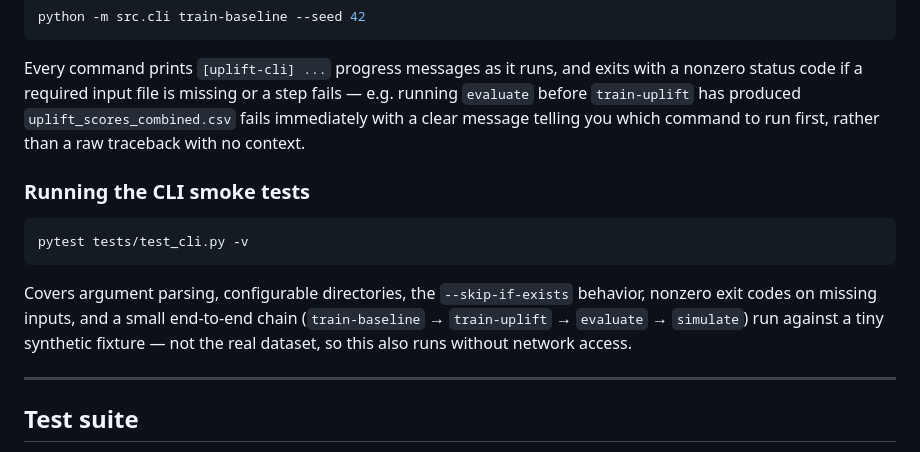
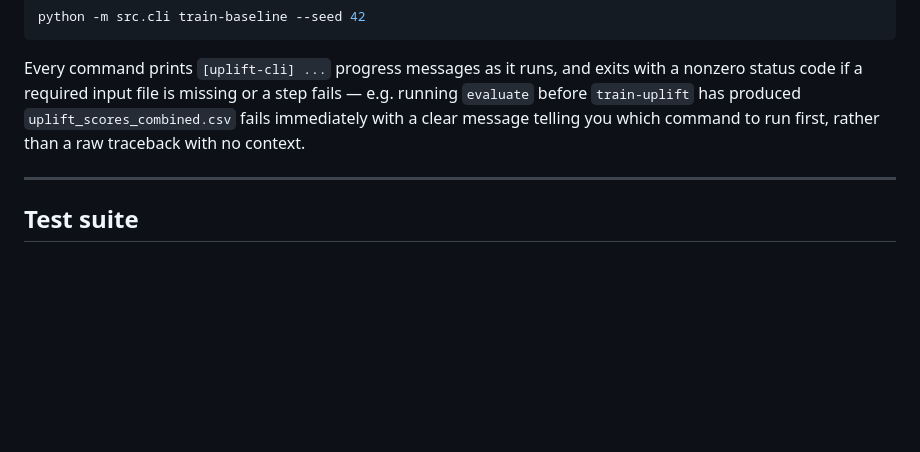
Before and after one commit to Rashi1005/Uplift-Casual-ML, a Markdown page: README.md, the part around one of its changes. Rendered like a GitHub page; blank space fills up the shorter version.

````diff
--- a/README.md
+++ b/README.md
@@ -146,14 +142,6 @@ python -m src.cli train-baseline --seed 42
 
 Every command prints `[uplift-cli] ...` progress messages as it runs, and exits with a nonzero status code if a required input file is missing or a step fails — e.g. running `evaluate` before `train-uplift` has produced `uplift_scores_combined.csv` fails immediately with a clear message telling you which command to run first, rather than a raw traceback with no context.
 
-### Running the CLI smoke tests
-
-```bash
-pytest tests/test_cli.py -v
-```
-
-Covers argument parsing, configurable directories, the `--skip-if-exists` behavior, nonzero exit codes on missing inputs, and a small end-to-end chain (`train-baseline` → `train-uplift` → `evaluate` → `simulate`) run against a tiny synthetic fixture — not the real dataset, so this also runs without network access.
-
 ---
 
 ## Test suite
````
Also changed, not shown: other parts of README.md (+49 -50 lines).
